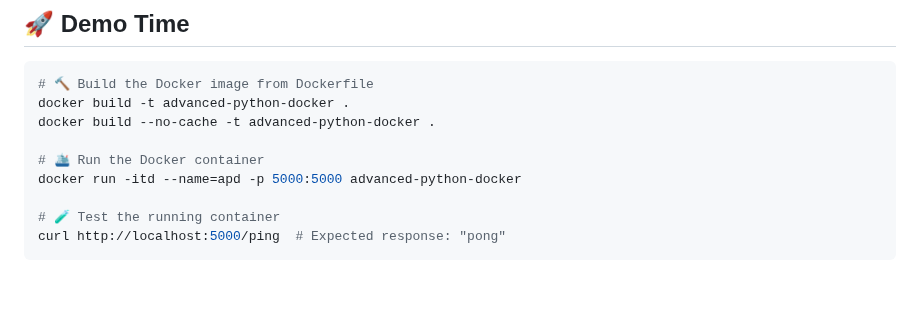
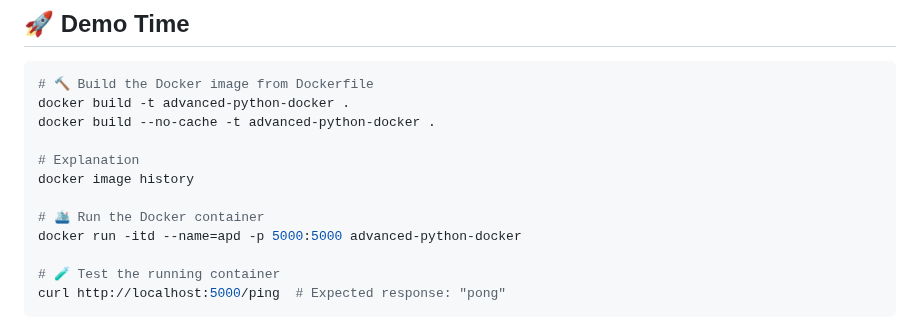
Before and after one commit to meibraransari/Docker-Zero-to-Hero, a Markdown page: Day-20_Mastering_Dockerfile_Part_1/README.md, the part around the change. Drawn GitHub-style; blank space fills up the shorter version.

Commit message:
Added day 20

```diff
--- a/Day-20_Mastering_Dockerfile_Part_1/README.md
+++ b/Day-20_Mastering_Dockerfile_Part_1/README.md
@@ -47,6 +47,9 @@ Here’s a **simple illustration** that gives you a high-level **overview of a D
 docker build -t advanced-python-docker .
 docker build --no-cache -t advanced-python-docker .
 
+# Explanation
+docker image history
+
 # 🛳️ Run the Docker container
 docker run -itd --name=apd -p 5000:5000 advanced-python-docker
 
```
